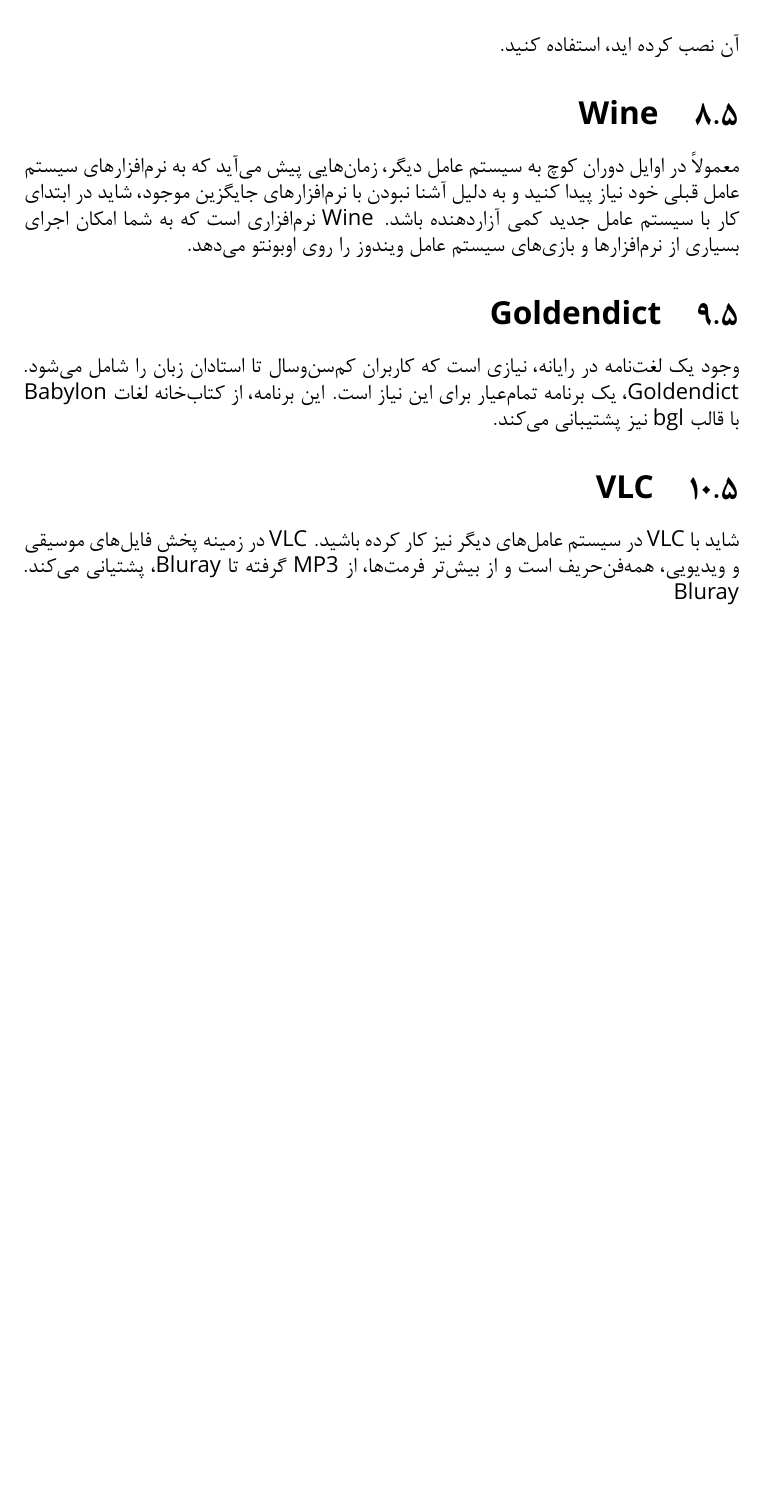
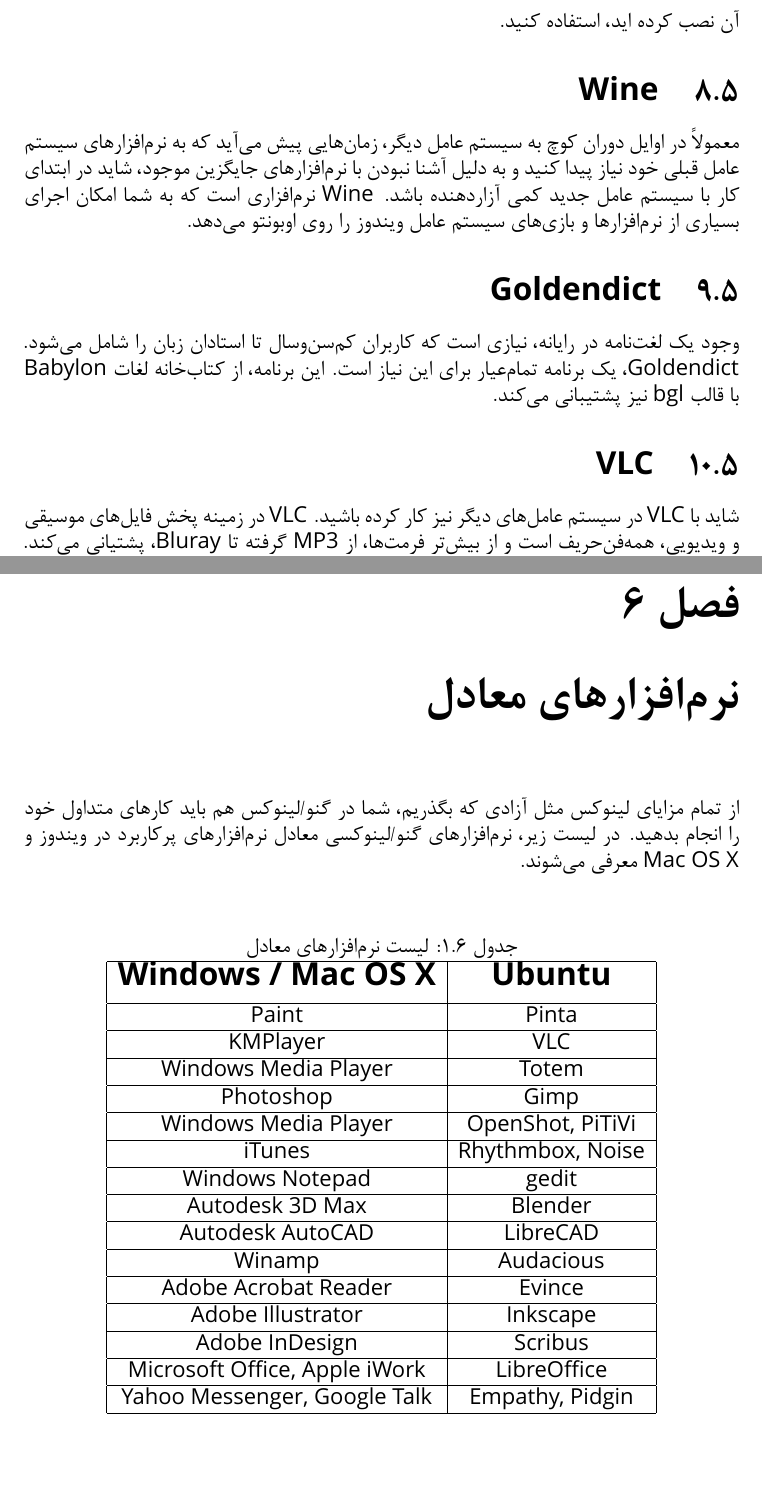
Before and after one commit to choxos/ubuntubook, a LaTeX book (main.tex, which reads chaptr6.tex): part of page 24 of 24 before the commit and two parts of pages 24 and 25 of 25 after it, the two joined at a grey line, cut so that both start at the same text, the shorter picture padded with empty space. Compiled offline with XeLaTeX; a missing font is replaced by an installed copy or a similar font.

Commit message:
chapter 6 added and finished porting the book from libreoffice to LaTeX :)

```diff
--- /dev/null
+++ b/chaptr6.tex
@@ -0,0 +1,42 @@
+\chapter{نرم‌افزارهای معادل}
+از تمام مزایای لینوکس مثل آزادی که بگذریم، شما در گنو/لینوکس هم باید کارهای متداول خود را انجام بدهید. در لیست زیر، نرم‌افزارهای گنو/لینوکسی معادل نرم‌افزارهای پرکاربرد در ویندوز و \lr{Mac OS X} معرفی می‌شوند.\\
+
+\begin{table}[ht]
+\caption{لیست نرم‌افزارهای معادل}
+\centering
+\begin{tabular}{|c|c|}
+\hline
+\textbf{\lr{\Large Ubuntu}} & \textbf{\lr{\Large Windows / Mac OS X}} \\[1ex]
+\hline
+\lr{Pinta} & \lr{Paint}\\
+\hline
+\lr{VLC} & \lr{KMPlayer}\\
+\hline
+\lr{Totem} & \lr{Windows Media Player}\\
+\hline
+\lr{Gimp} & \lr{Photoshop}\\
+\hline
+\lr{OpenShot, PiTiVi} & \lr{Windows Media Player}\\
+\hline
+\lr{Rhythmbox, Noise} & \lr{iTunes}\\
+\hline
+\lr{gedit} & \lr{Windows Notepad}\\
+\hline
+\lr{Blender} & \lr{Autodesk 3D Max}\\
+\hline
+\lr{LibreCAD} & \lr{Autodesk AutoCAD}\\
+\hline
+\lr{Audacious} & \lr{Winamp}\\
+\hline
+\lr{Evince} & \lr{Adobe Acrobat Reader}\\
+\hline
+\lr{Inkscape} & \lr{Adobe Illustrator}\\
+\hline
+\lr{Scribus} & \lr{Adobe InDesign}\\
+\hline
+\lr{LibreOffice} & \lr{Microsoft Office, Apple iWork}\\
+\hline
+\lr{Empathy, Pidgin} & \lr{Yahoo Messenger, Google Talk}\\
+\hline
+\end{tabular}
+\end{table}
--- a/main.tex
+++ b/main.tex
@@ -66,6 +66,8 @@
 \input{chaptr3}
 \input{chaptr4}
 \input{chaptr5}
+\input{chaptr6}
+
 
 \printindex
 
```
Also changed, not shown: main.pdf.
